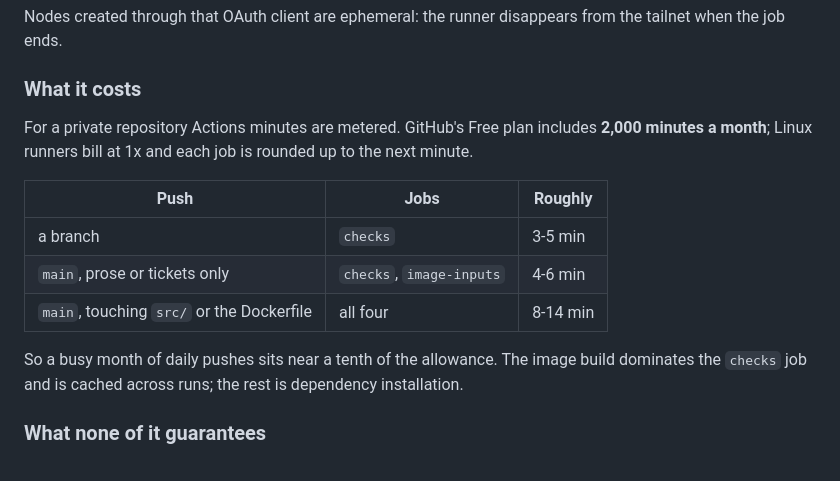
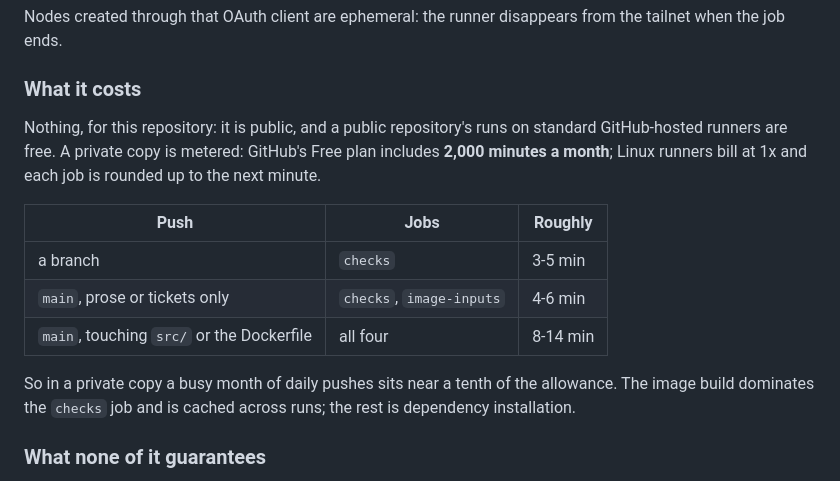
Before and after one commit to denniskasper/jobs, a Markdown page: docs/deployment.md, the part around the change. Drawn GitHub-style.

Commit message:
docs: say what ci costs a public repository
Co-Authored-By: Claude Opus 5.5 <noreply@anthropic.com>

```diff
--- a/docs/deployment.md
+++ b/docs/deployment.md
@@ -306,8 +306,9 @@ the job ends.
 
 ### What it costs
 
-For a private repository Actions minutes are metered. GitHub's Free plan includes **2,000 minutes
-a month**; Linux runners bill at 1x and each job is rounded up to the next minute.
+Nothing, for this repository: it is public, and a public repository's runs on standard
+GitHub-hosted runners are free. A private copy is metered: GitHub's Free plan includes **2,000
+minutes a month**; Linux runners bill at 1x and each job is rounded up to the next minute.
 
 | Push | Jobs | Roughly |
 |---|---|---|
@@ -315,7 +316,7 @@ a month**; Linux runners bill at 1x and each job is rounded up to the next minut
 | `main`, prose or tickets only | `checks`, `image-inputs` | 4-6 min |
 | `main`, touching `src/` or the Dockerfile | all four | 8-14 min |
 
-So a busy month of daily pushes sits near a tenth of the allowance. The image build dominates the
+So in a private copy a busy month of daily pushes sits near a tenth of the allowance. The image build dominates the
 `checks` job and is cached across runs; the rest is dependency installation.
 
 ### What none of it guarantees
```
